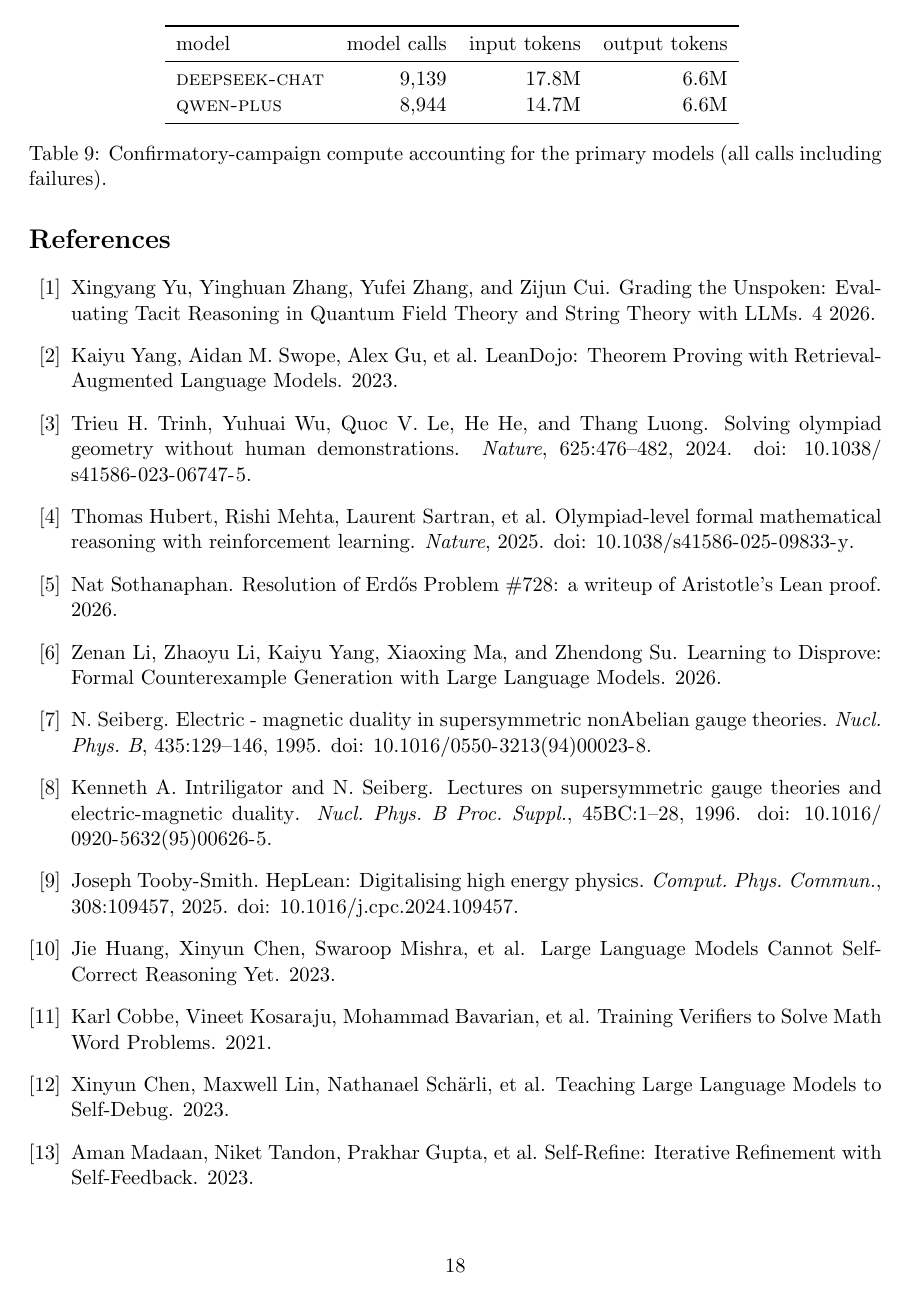
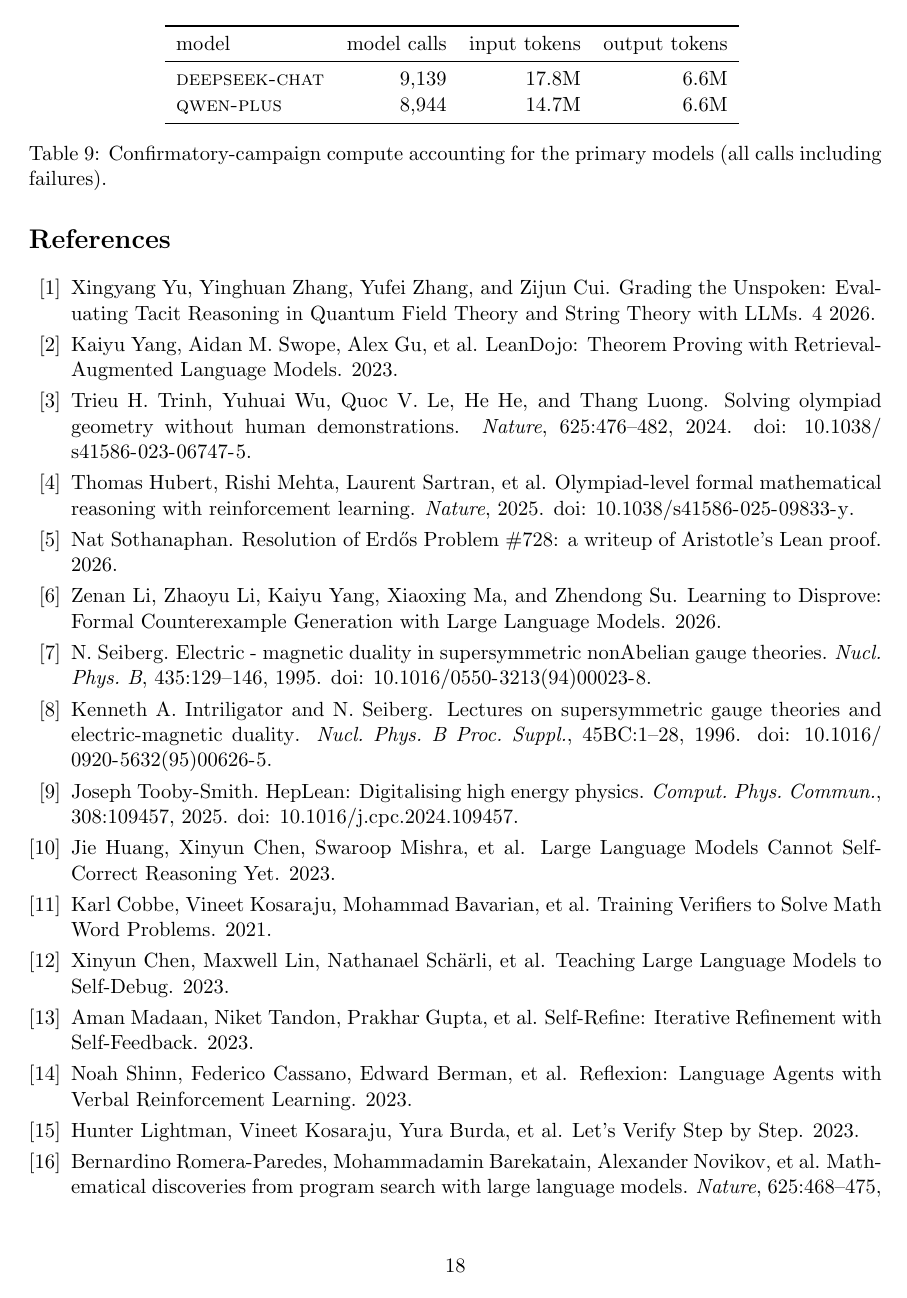
Before and after one commit to xingyang-yu/QFTCert, a LaTeX paper (paper/main.tex): page 18 of 20 before the commit and page 18 of 19 after it. Compiled offline with pdfLaTeX.

Commit message:
paper: tighten bibsep to pull orphan reference back to page 19
Co-Authored-By: Claude Fable 5 <noreply@anthropic.com>

```diff
--- a/paper/main.tex
+++ b/paper/main.tex
@@ -6,6 +6,7 @@
 \usepackage{graphicx}
 \usepackage[colorlinks=true,linkcolor=blue,citecolor=blue,urlcolor=blue]{hyperref}
 \usepackage[numbers,sort&compress]{natbib}
+\setlength{\bibsep}{3pt}
 \usepackage{xcolor}
 \usepackage{tikz}
 \usetikzlibrary{arrows.meta,positioning,fit}
```
